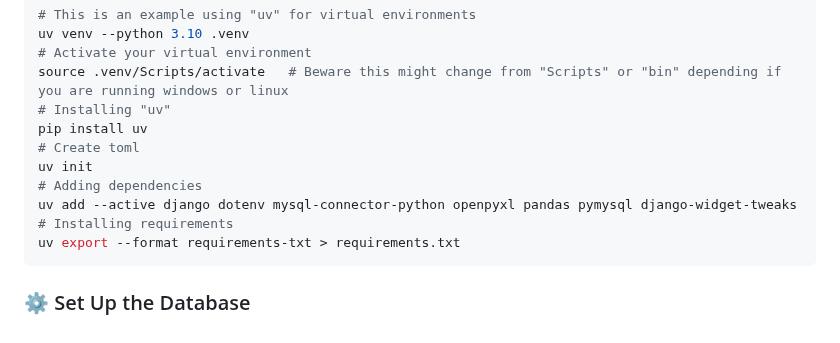
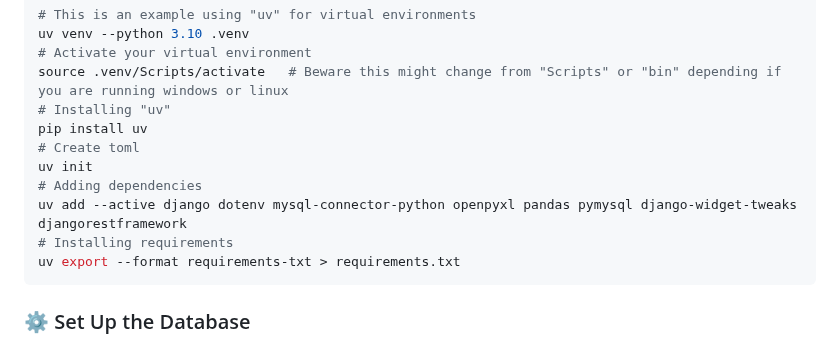
Before and after one commit to Yael-Parra/Repo---Midi, a Markdown page: README.md, the part around the change. Drawn GitHub-style.

````diff
--- a/README.md
+++ b/README.md
@@ -127,7 +127,7 @@ pip install uv
 # Create toml
 uv init
 # Adding dependencies
-uv add --active django dotenv mysql-connector-python openpyxl pandas pymysql django-widget-tweaks
+uv add --active django dotenv mysql-connector-python openpyxl pandas pymysql django-widget-tweaks djangorestframework
 # Installing requirements
 uv export --format requirements-txt > requirements.txt
 ```
````
